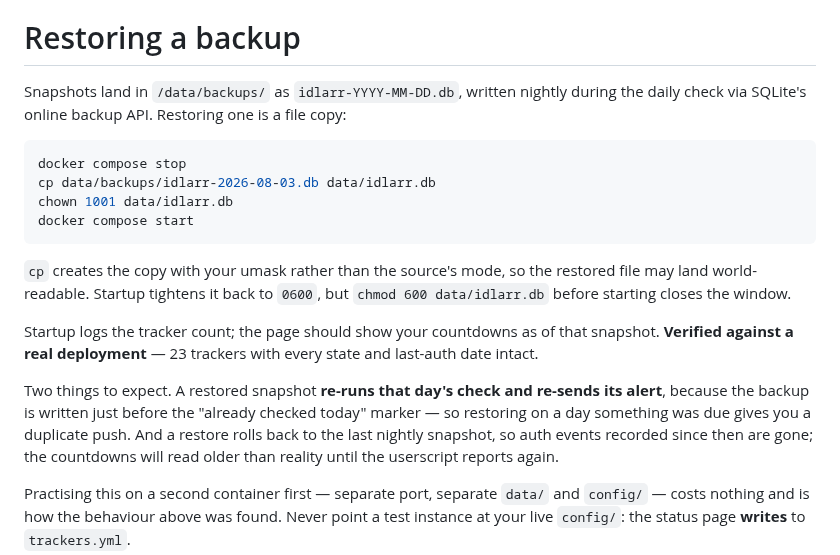
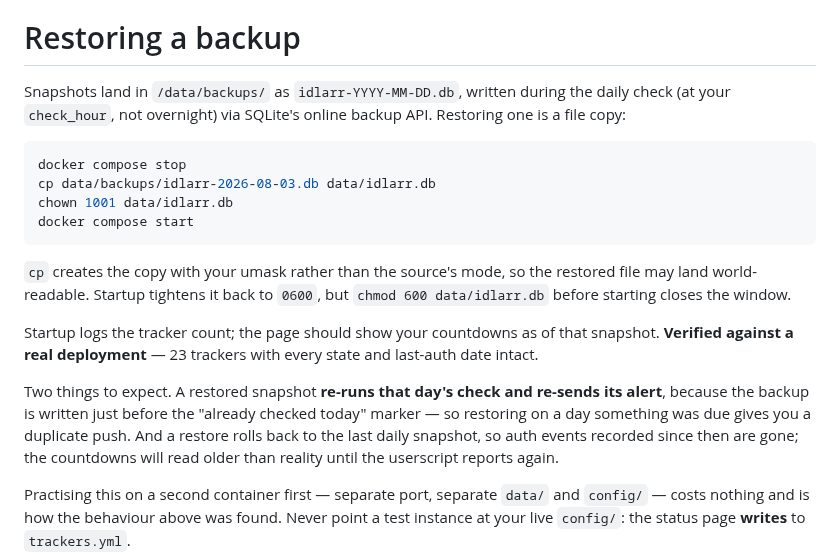
Before and after one commit to b00pb0p/idlarr, a Markdown page: docs/troubleshooting.md, the part around the change. GitHub-like rendering.

````diff
--- a/docs/troubleshooting.md
+++ b/docs/troubleshooting.md
@@ -32,8 +32,9 @@ serving; if they differ, that's the whole answer.
 
 # Restoring a backup
 
-Snapshots land in `/data/backups/` as `idlarr-YYYY-MM-DD.db`, written nightly
-during the daily check via SQLite's online backup API. Restoring one is a file
+Snapshots land in `/data/backups/` as `idlarr-YYYY-MM-DD.db`, written during
+the daily check (at your `check_hour`, not overnight) via SQLite's online
+backup API. Restoring one is a file
 copy:
 
 ```bash
@@ -54,7 +55,7 @@ and last-auth date intact.
 Two things to expect. A restored snapshot **re-runs that day's check and
 re-sends its alert**, because the backup is written just before the "already
 checked today" marker — so restoring on a day something was due gives you a
-duplicate push. And a restore rolls back to the last nightly snapshot, so auth
+duplicate push. And a restore rolls back to the last daily snapshot, so auth
 events recorded since then are gone; the countdowns will read older than
 reality until the userscript reports again.
 
````
Also changed, not shown: README.md (+9 -7 lines), docs/trackers.md (+1 -1 lines), docs/screenshot.png, 1 other file.
